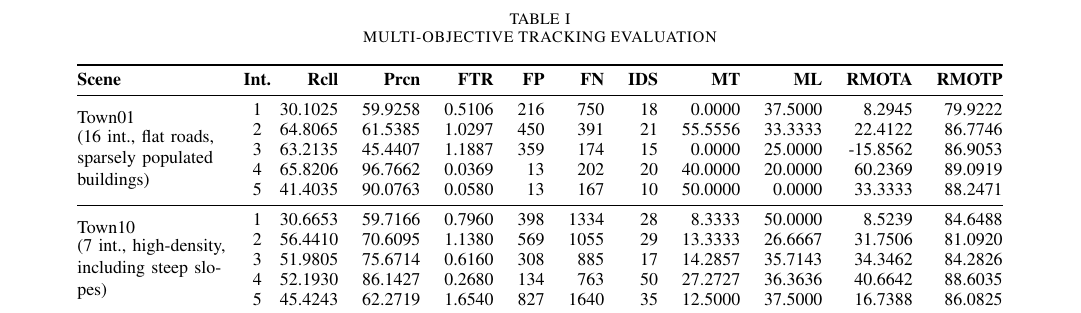
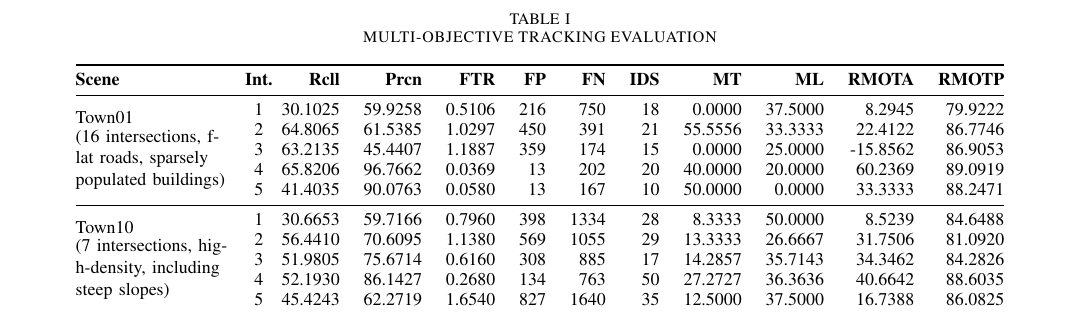
Before and after one commit to OpenHUTB/traffic_twin, a LaTeX paper (waypoint_control/IEEE/main.tex): part of page 8 of 12, cut so that both start at the same text. Compiled offline with pdfLaTeX; a missing font is replaced by an installed copy or a similar font; a LaTeX package or settings file that is missing is left out.

Commit message:
修改图1和表1中得文字

```diff
--- a/waypoint_control/IEEE/main.tex
+++ b/waypoint_control/IEEE/main.tex
@@ -400,14 +400,14 @@ where \(p_{\pi_{1}(k)}\) and \(q_{\pi_{2}(k)}\) represent the three-dimensional
 		\toprule
 		\textbf{Scene} & \textbf{Int.} & \textbf{Rcll} & \textbf{Prcn} & \textbf{FTR} & \textbf{FP} & \textbf{FN} & \textbf{IDS} & \textbf{MT} & \textbf{ML} & \textbf{RMOTA} & \textbf{RMOTP} \\
 		\midrule
-		\multirow{5}{*}{\shortstack[l]{Town01 \\ (16 int., flat roads, \\ sparsely populated \\ buildings)}}
+		\multirow{5}{*}{\shortstack[l]{Town01 \\ (16 intersections, f- \\ lat roads, sparsely \\ populated buildings)}}
 		& 1 & 30.1025 & 59.9258 & 0.5106 & 216 & 750 & 18 & 0.0000 & 37.5000 & 8.2945 & 79.9222\\
 		& 2 & 64.8065 & 61.5385 & 1.0297 & 450 & 391 & 21 & 55.5556 & 33.3333 & 22.4122 & 86.7746\\
 		& 3 & 63.2135 & 45.4407 & 1.1887 & 359 & 174 & 15 & 0.0000 & 25.0000 & -15.8562 & 86.9053\\
 		& 4 & 65.8206 & 96.7662 & 0.0369 & 13 & 202 & 20 & 40.0000 & 20.0000 & 60.2369 & 89.0919\\
 		& 5 & 41.4035 & 90.0763 & 0.0580 & 13 & 167 & 10 & 50.0000 & 0.0000 & 33.3333 & 88.2471\\
 		\midrule
-		\multirow{5}{*}{\shortstack[l]{Town10 \\ (7 int., high-density, \\ including steep slo- \\ pes)}}
+		\multirow{5}{*}{\shortstack[l]{Town10 \\ (7 intersections, hig- \\ h-density, including \\ steep slopes)}}
 		& 1 & 30.6653 & 59.7166 & 0.7960 & 398 & 1334 & 28 & 8.3333 & 50.0000 & 8.5239 & 84.6488\\
 		& 2 & 56.4410 & 70.6095 & 1.1380 & 569 & 1055 & 29 & 13.3333 & 26.6667 & 31.7506 & 81.0920\\
 		& 3 & 51.9805 & 75.6714 & 0.6160 & 308 & 885 & 17 & 14.2857 & 35.7143 & 34.3462 & 84.2826\\
```
Also changed, not shown: waypoint_control/IEEE/picture/picture1.png.
